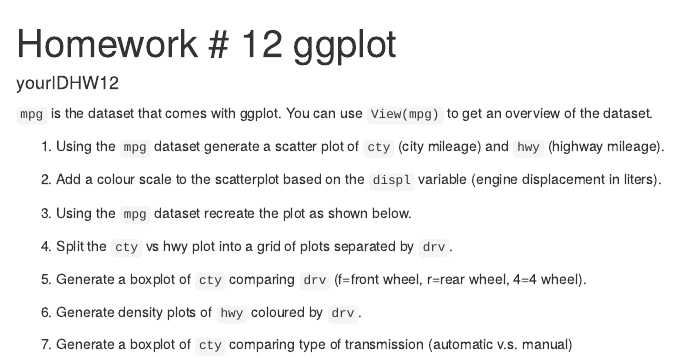
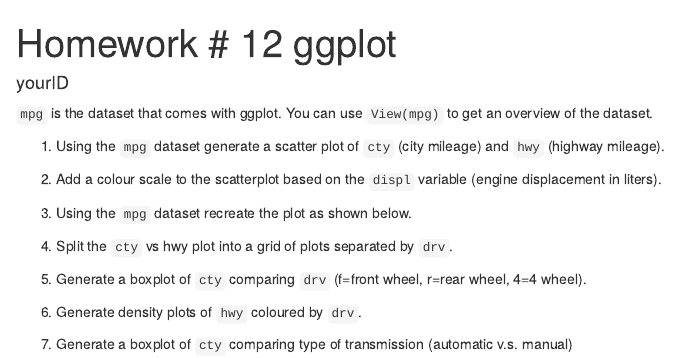
Before and after one commit to Loplumning/HWggplot2, an R Markdown document (yourIDhw12.Rmd): the page in a window 1100 px wide, from its top. Rendered offline with R 4.5, knitr and Pandoc, with nearby package versions.

Commit message:
Update yourIDhw12.Rmd

```diff
--- a/yourIDhw12.Rmd
+++ b/yourIDhw12.Rmd
@@ -1,6 +1,6 @@
 ---
 title: "Homework # 12 ggplot"
-author: yourIDHW12
+author: yourID
 output: html_document
 ---
 
```
